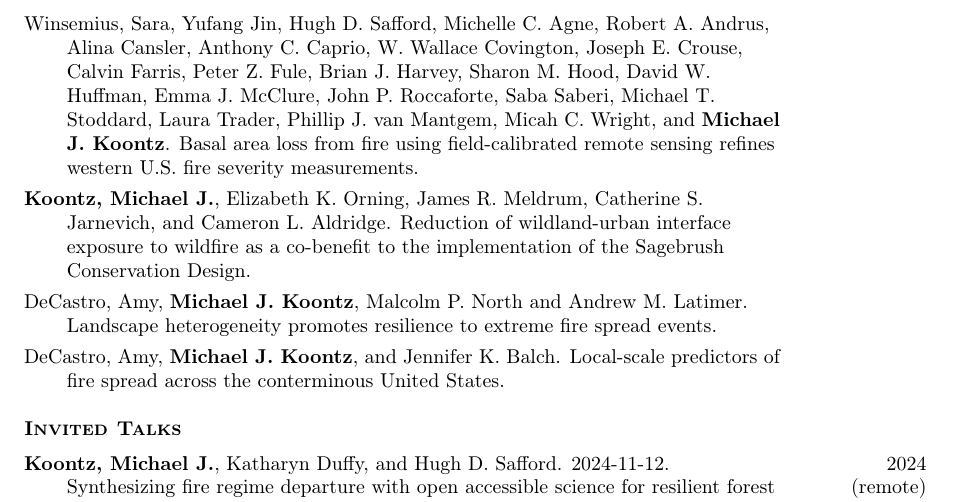
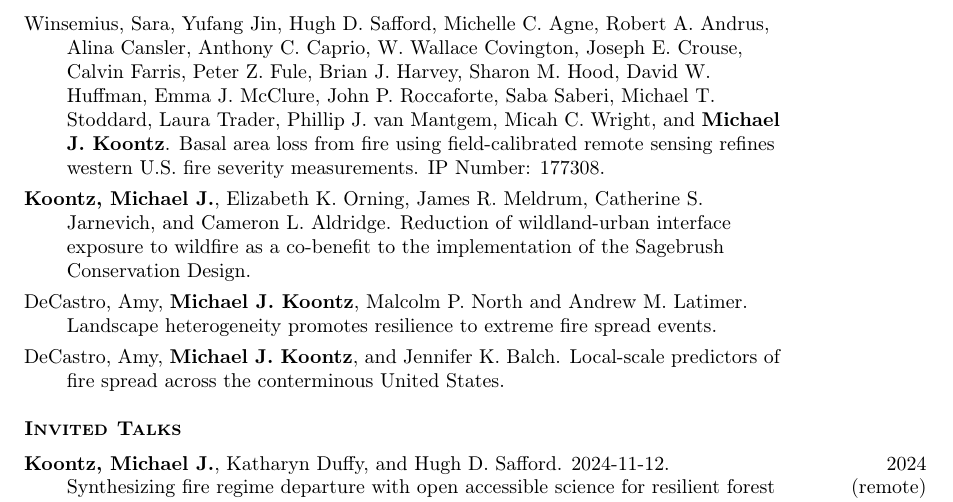
Before and after one commit to mikoontz/cv, a LaTeX CV (koontz-michael_cv_industry.tex, which reads components/current-collaborations.tex): part of page 7 of 8, cut so that both start at the same text. Compiled offline with pdfLaTeX.

Commit message:
include USGS review number

```diff
--- a/components/current-collaborations.tex
+++ b/components/current-collaborations.tex
@@ -4,7 +4,7 @@
 
 \hangindent=5ex \textbf{Koontz, Michael J.}, Malcolm P. North, Amy DeCastro, Jennifer K. Balch, and Andrew M. Latimer. Fine-scale drivers of California megafire hazard.  & [\textcolor{blue}{\href{https://github.com/mikoontz/megafire-fine-scale-drivers}{GitHub}}] \tabularnewline
 
-\hangindent=5ex Winsemius, Sara, Yufang Jin, Hugh D. Safford, Michelle C. Agne, Robert A. Andrus, Alina Cansler, Anthony C. Caprio, W. Wallace Covington, Joseph E. Crouse, Calvin Farris, Peter Z. Fule, Brian J. Harvey, Sharon M. Hood, David W. Huffman, Emma J. McClure, John P. Roccaforte, Saba Saberi, Michael T. Stoddard, Laura Trader, Phillip J. van Mantgem, Micah C. Wright, and \textbf{Michael J. Koontz}. Basal area loss from fire using field-calibrated remote sensing refines western U.S. fire severity measurements. & \tabularnewline
+\hangindent=5ex Winsemius, Sara, Yufang Jin, Hugh D. Safford, Michelle C. Agne, Robert A. Andrus, Alina Cansler, Anthony C. Caprio, W. Wallace Covington, Joseph E. Crouse, Calvin Farris, Peter Z. Fule, Brian J. Harvey, Sharon M. Hood, David W. Huffman, Emma J. McClure, John P. Roccaforte, Saba Saberi, Michael T. Stoddard, Laura Trader, Phillip J. van Mantgem, Micah C. Wright, and \textbf{Michael J. Koontz}. Basal area loss from fire using field-calibrated remote sensing refines western U.S. fire severity measurements. IP Number: 177308. & \tabularnewline
 
 \hangindent=5ex \textbf{Koontz, Michael J.}, Elizabeth K. Orning, James R. Meldrum, Catherine S. Jarnevich, and Cameron L. Aldridge. Reduction of wildland-urban interface exposure to wildfire as a co-benefit to the implementation of the Sagebrush Conservation Design. & \tabularnewline
 
```
